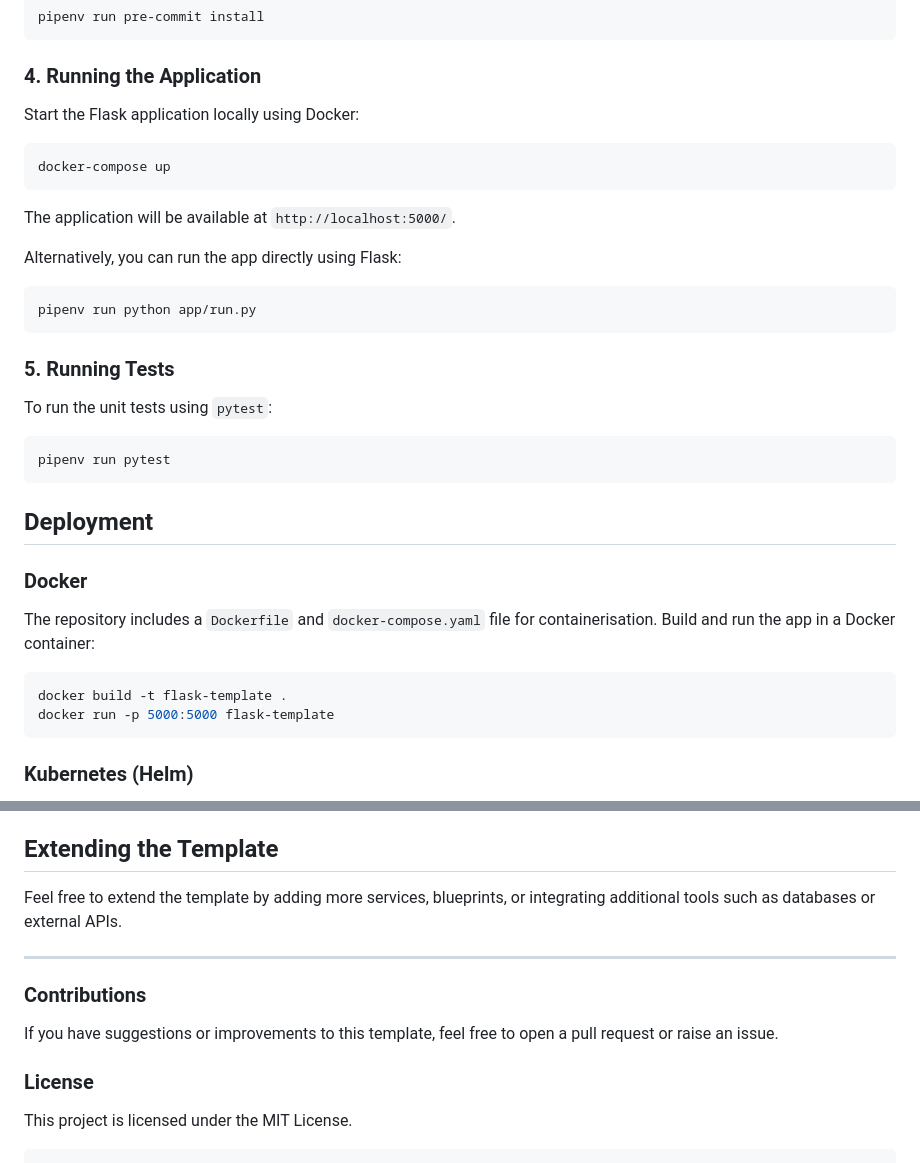
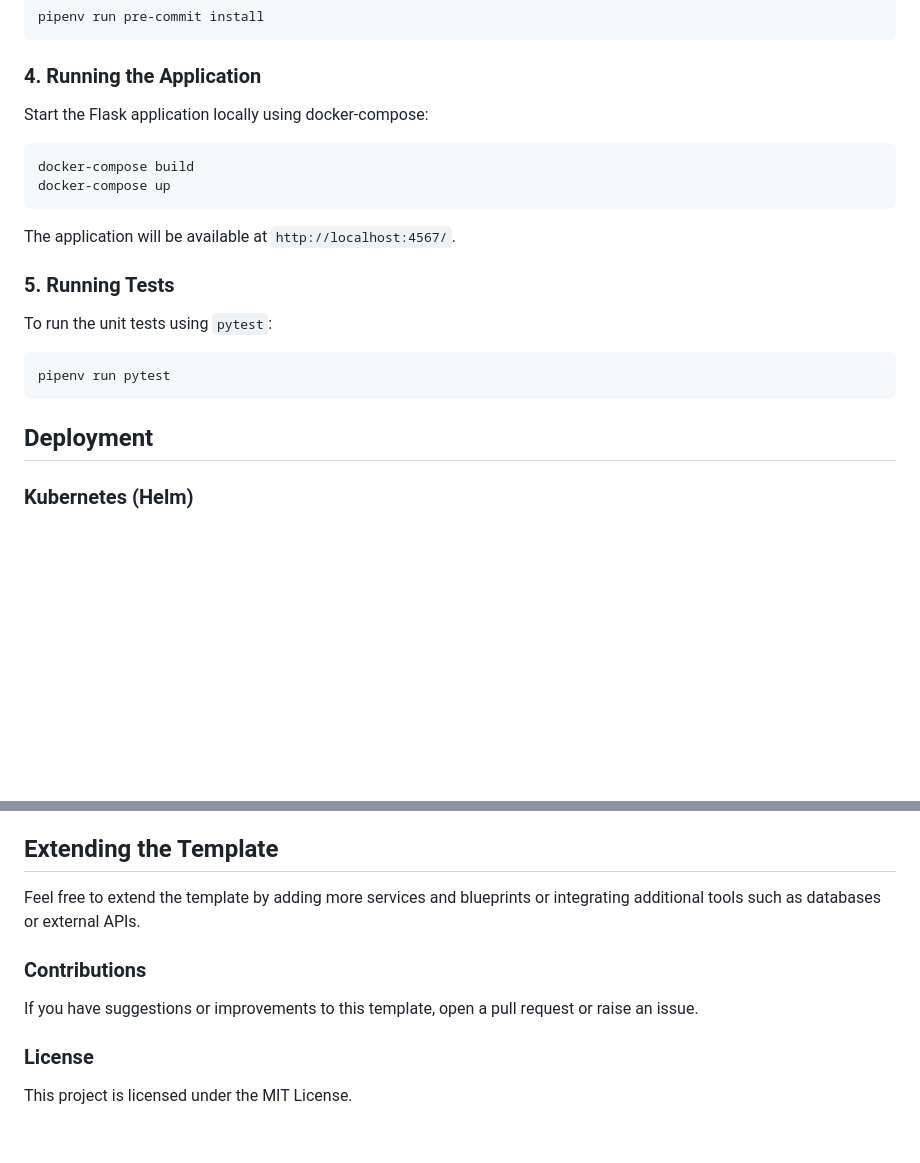
Before and after one commit to ministryofjustice/operations-engineering-flask-template, a Markdown page: README.md, 2 parts joined by grey strips. GitHub-like rendering; blank space fills up the shorter version.

````diff
--- a/README.md
+++ b/README.md
@@ -96,19 +96,14 @@ pipenv run pre-commit install
 
 ### 4. Running the Application
 
-Start the Flask application locally using Docker:
+Start the Flask application locally using docker-compose:
 
 ```bash
+docker-compose build
 docker-compose up
 ```
 
-The application will be available at `http://localhost:5000/`.
-
-Alternatively, you can run the app directly using Flask:
-
-```bash
-pipenv run python app/run.py
-```
+The application will be available at `http://localhost:4567/`.
 
 ### 5. Running Tests
 
@@ -119,15 +114,6 @@ pipenv run pytest
 ```
 
 ## Deployment
-
-### Docker
-
-The repository includes a `Dockerfile` and `docker-compose.yaml` file for containerisation. Build and run the app in a Docker container:
-
-```bash
-docker build -t flask-template .
-docker run -p 5000:5000 flask-template
-```
 
 ### Kubernetes (Helm)
 
@@ -156,15 +142,13 @@ The application configuration is modularised in the `app/main/config/` directory
 
 ## Extending the Template
 
-Feel free to extend the template by adding more services, blueprints, or integrating additional tools such as databases or external APIs.
+Feel free to extend the template by adding more services and blueprints or integrating additional tools such as databases or external APIs.
 
----
 
 ### Contributions
 
-If you have suggestions or improvements to this template, feel free to open a pull request or raise an issue.
+If you have suggestions or improvements to this template, open a pull request or raise an issue.
 
 ### License
 
 This project is licensed under the MIT License.
-```
````
